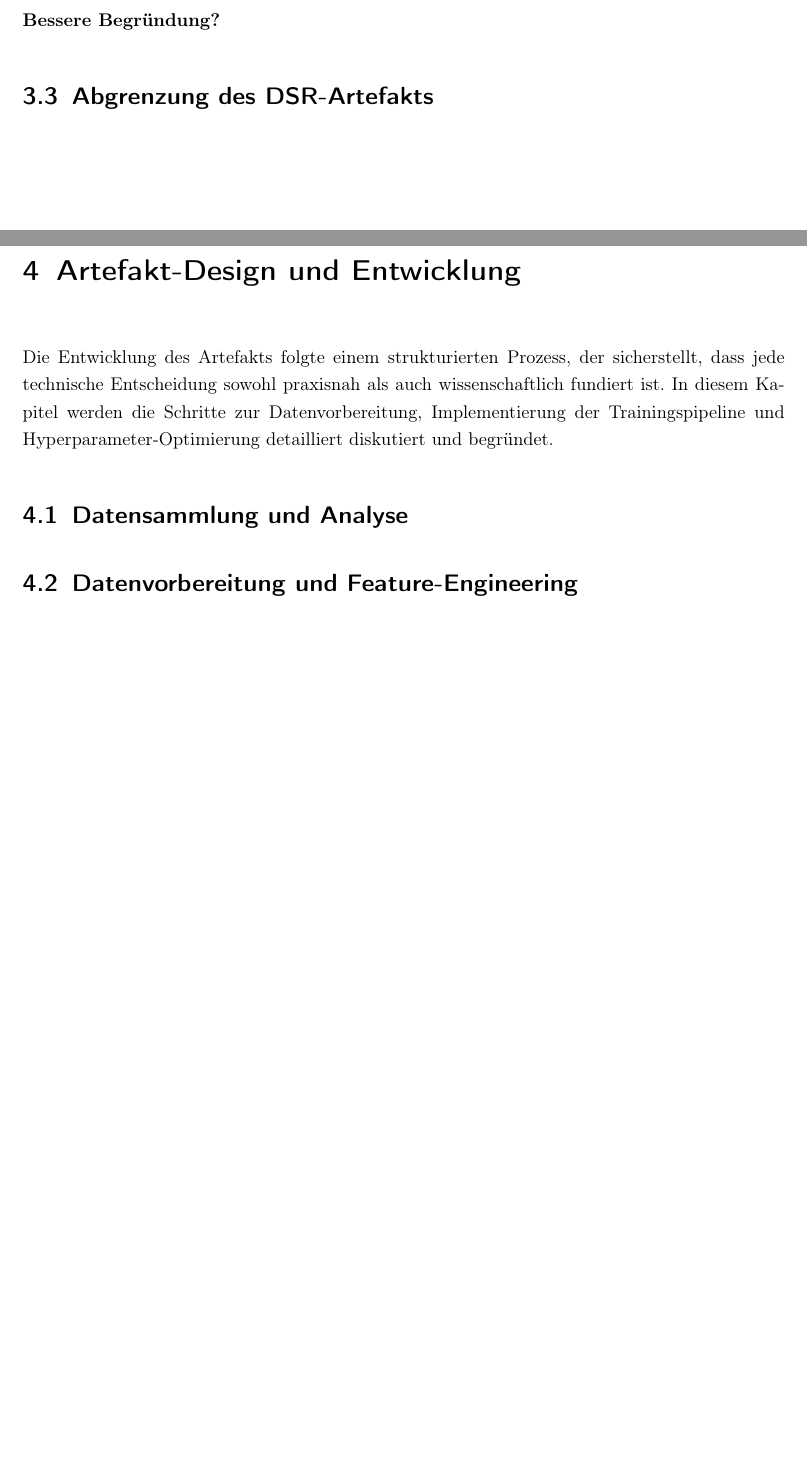
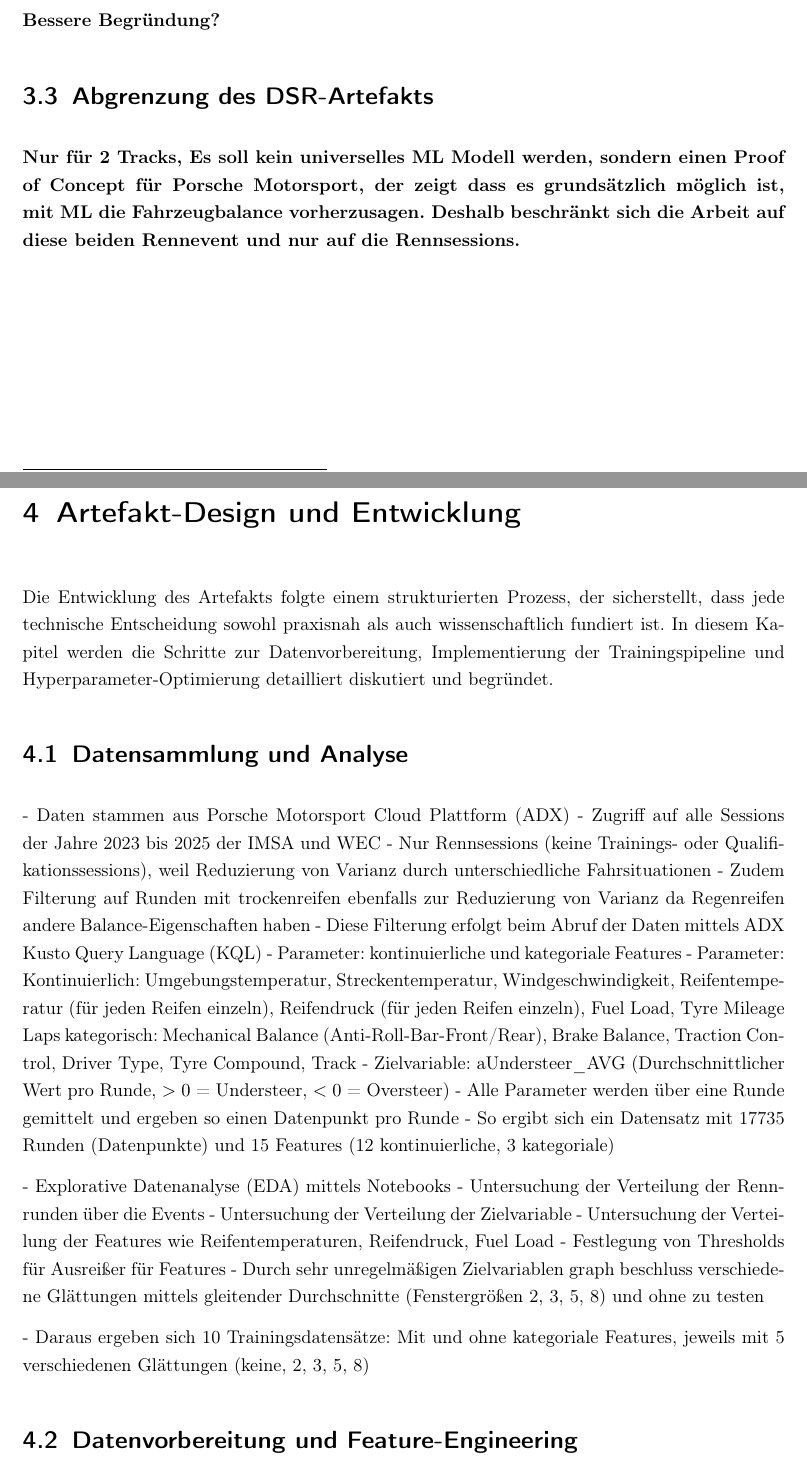
Before and after one commit to joimpingporsche/projekt-arbeit-2, a LaTeX thesis (latex-vorlage.tex, which reads includes/chapter/3_relevance_cycle.tex, includes/chapter/4_design_cycle.tex): two parts of pages 11 and 12 of 41 before the commit and two parts of pages 11 and 12 of 42 after it, joined at a grey line, cut so that both start at the same text, the shorter picture padded with empty space. Compiled offline with pdfLaTeX.

Commit message:
neues kap 4.1 Datensammlung und Analyse in stichpunkten

```diff
--- a/includes/chapter/3_relevance_cycle.tex
+++ b/includes/chapter/3_relevance_cycle.tex
@@ -22,3 +22,5 @@ Diese Anforderungen bilden die Grundlage für die spätere Modellarchitektur und
 \textbf{Bessere Begründung?}
 
 \section{Abgrenzung des DSR-Artefakts}
+
+\textbf{Nur für 2 Tracks, Es soll kein universelles ML Modell werden, sondern einen Proof of Concept für Porsche Motorsport, der zeigt dass es grundsätzlich möglich ist, mit ML die Fahrzeugbalance vorherzusagen. Deshalb beschränkt sich die Arbeit auf diese beiden Rennevent und nur auf die Rennsessions.}
--- a/includes/chapter/4_design_cycle.tex
+++ b/includes/chapter/4_design_cycle.tex
@@ -3,6 +3,29 @@
 Die Entwicklung des Artefakts folgte einem strukturierten Prozess, der sicherstellt, dass jede technische Entscheidung sowohl praxisnah als auch wissenschaftlich fundiert ist. In diesem Kapitel werden die Schritte zur Datenvorbereitung, Implementierung der Trainingspipeline und Hyperparameter-Optimierung detailliert diskutiert und begründet.
 
 \section{Datensammlung und Analyse}
+
+- Daten stammen aus Porsche Motorsport Cloud Plattform (ADX)
+- Zugriff auf alle Sessions der Jahre 2023 bis 2025 der IMSA und WEC
+- Nur Rennsessions (keine Trainings- oder Qualifikationssessions), weil Reduzierung von Varianz durch unterschiedliche Fahrsituationen
+- Zudem Filterung auf Runden mit trockenreifen ebenfalls zur Reduzierung von Varianz da Regenreifen andere Balance-Eigenschaften haben
+- Diese Filterung erfolgt beim Abruf der Daten mittels ADX Kusto Query Language (KQL)
+- Parameter: kontinuierliche und kategoriale Features
+- Parameter:
+Kontinuierlich: Umgebungstemperatur, Streckentemperatur, Windgeschwindigkeit, Reifentemperatur (für jeden Reifen einzeln), Reifendruck (für jeden Reifen einzeln), Fuel Load, Tyre Mileage Laps
+kategorisch: Mechanical Balance (Anti-Roll-Bar-Front/Rear), Brake Balance, Traction Control, Driver Type, Tyre Compound, Track
+- Zielvariable: aUndersteer\_AVG (Durchschnittlicher Wert pro Runde, $>0$ = Understeer, $<0$ = Oversteer)
+- Alle Parameter werden über eine Runde gemittelt und ergeben so einen Datenpunkt pro Runde
+- So ergibt sich ein Datensatz mit 17735 Runden (Datenpunkte) und 15 Features (12 kontinuierliche, 3 kategoriale)
+
+- Explorative Datenanalyse (EDA) mittels Notebooks
+- Untersuchung der Verteilung der Rennrunden über die Events
+- Untersuchung der Verteilung der Zielvariable
+- Untersuchung der Verteilung der Features wie Reifentemperaturen, Reifendruck, Fuel Load
+- Festlegung von Thresholds für Ausreißer für Features
+- Durch sehr unregelmäßigen Zielvariablen graph beschluss verschiedene Glättungen mittels gleitender Durchschnitte (Fenstergrößen 2, 3, 5, 8) und ohne zu testen
+
+- Daraus ergeben sich 10 Trainingsdatensätze: Mit und ohne kategoriale Features, jeweils mit 5 verschiedenen Glättungen (keine, 2, 3, 5, 8)
+
 
 \section{Datenvorbereitung und Feature-Engineering}
 
```
Also changed, not shown: includes/chapter/1_einleitung.tex (+3 -0 lines), includes/chapter/6_ergebnisse_diskussion.tex (+2 -0 lines), latex-vorlage.pdf, 7 other files.
